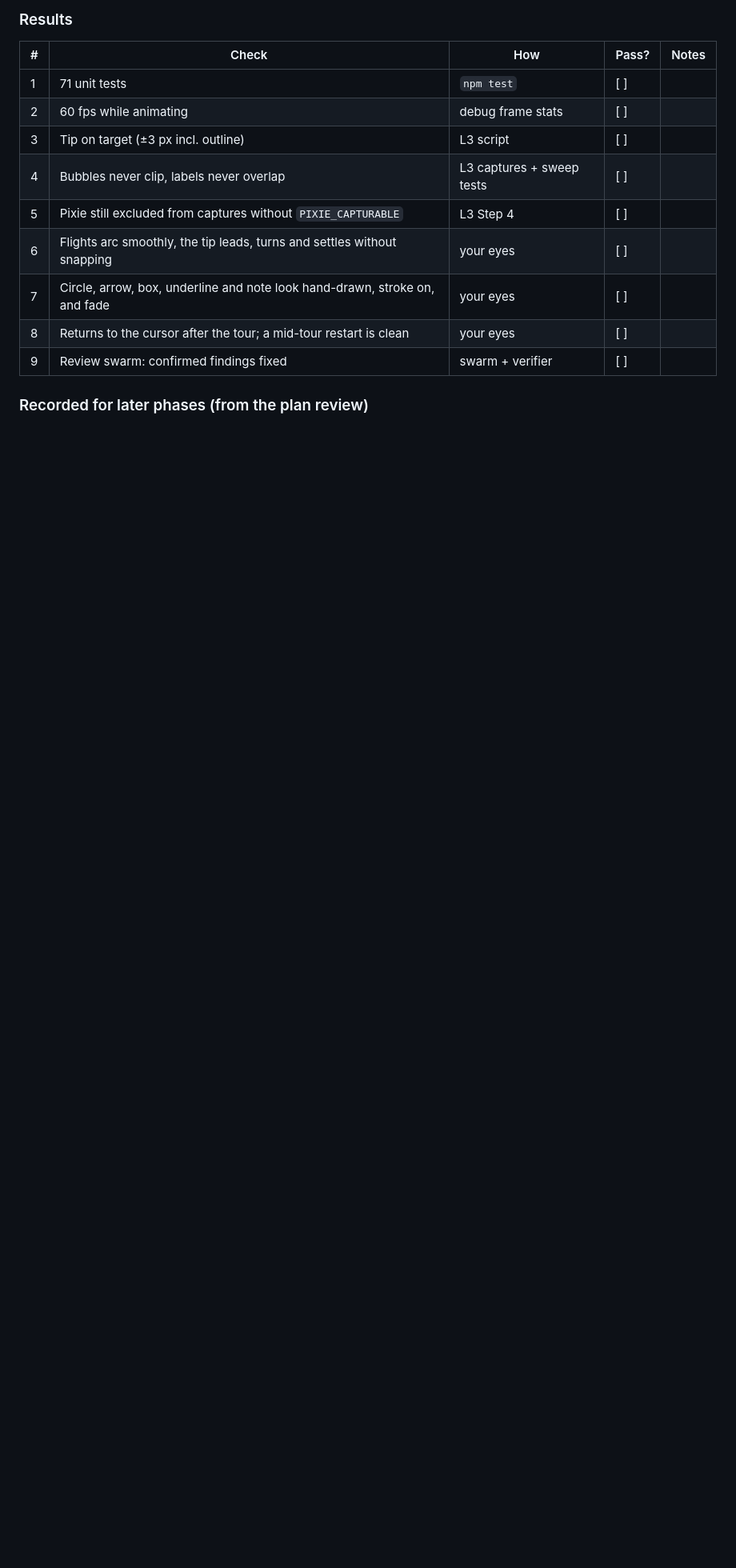
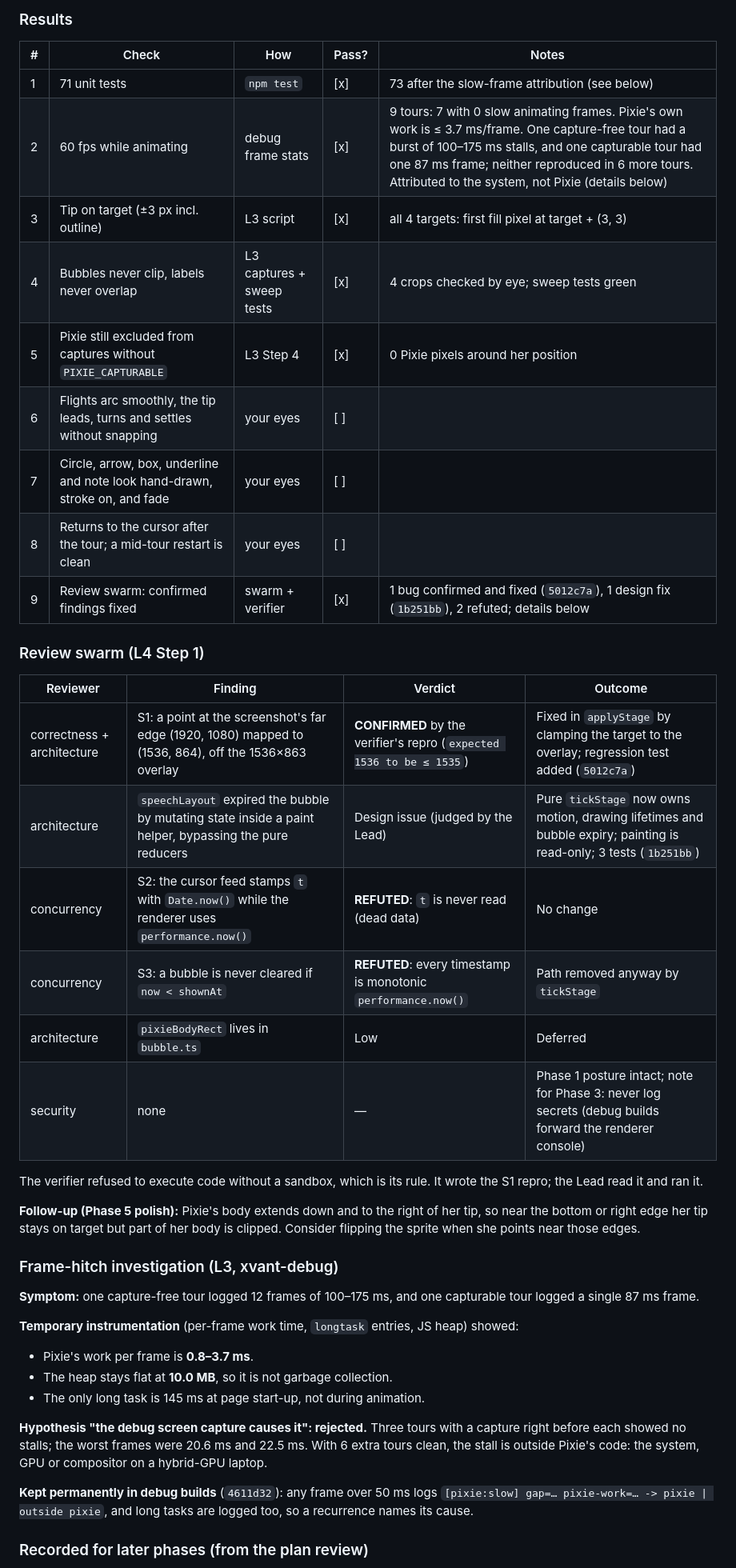
Before and after one commit to Azrkiel/pixie, a Markdown page: docs/plans/2026-09-24-phase-2-motion-drawing.md, the part around the change. Shown at 80% size. Rendered like a GitHub page; blank space fills up the shorter version.

Commit message:
docs: phase 2 acceptance results, review swarm and frame-hitch investigation
Rows 6-8 (visual checks) await the user's review of the tour.

Co-Authored-By: Claude Opus 5.5 <noreply@anthropic.com>

```diff
--- a/docs/plans/2026-09-24-phase-2-motion-drawing.md
+++ b/docs/plans/2026-09-24-phase-2-motion-drawing.md
@@ -2323,15 +2323,43 @@ Get-ChildItem "$env:APPDATA\pixie\debug" -Filter *.png | ForEach-Object { Remove
 
 | # | Check | How | Pass? | Notes |
 |---|---|---|---|---|
-| 1 | 71 unit tests | `npm test` | [ ] | |
-| 2 | 60 fps while animating | debug frame stats | [ ] | |
-| 3 | Tip on target (±3 px incl. outline) | L3 script | [ ] | |
-| 4 | Bubbles never clip, labels never overlap | L3 captures + sweep tests | [ ] | |
-| 5 | Pixie still excluded from captures without `PIXIE_CAPTURABLE` | L3 Step 4 | [ ] | |
+| 1 | 71 unit tests | `npm test` | [x] | 73 after the slow-frame attribution (see below) |
+| 2 | 60 fps while animating | debug frame stats | [x] | 9 tours: 7 with 0 slow animating frames. Pixie's own work is ≤ 3.7 ms/frame. One capture-free tour had a burst of 100–175 ms stalls, and one capturable tour had one 87 ms frame; neither reproduced in 6 more tours. Attributed to the system, not Pixie (details below) |
+| 3 | Tip on target (±3 px incl. outline) | L3 script | [x] | all 4 targets: first fill pixel at target + (3, 3) |
+| 4 | Bubbles never clip, labels never overlap | L3 captures + sweep tests | [x] | 4 crops checked by eye; sweep tests green |
+| 5 | Pixie still excluded from captures without `PIXIE_CAPTURABLE` | L3 Step 4 | [x] | 0 Pixie pixels around her position |
 | 6 | Flights arc smoothly, the tip leads, turns and settles without snapping | your eyes | [ ] | |
 | 7 | Circle, arrow, box, underline and note look hand-drawn, stroke on, and fade | your eyes | [ ] | |
 | 8 | Returns to the cursor after the tour; a mid-tour restart is clean | your eyes | [ ] | |
-| 9 | Review swarm: confirmed findings fixed | swarm + verifier | [ ] | |
+| 9 | Review swarm: confirmed findings fixed | swarm + verifier | [x] | 1 bug confirmed and fixed (`5012c7a`), 1 design fix (`1b251bb`), 2 refuted; details below |
+
+### Review swarm (L4 Step 1)
+
+| Reviewer | Finding | Verdict | Outcome |
+|---|---|---|---|
+| correctness + architecture | S1: a point at the screenshot's far edge (1920, 1080) mapped to (1536, 864), off the 1536×863 overlay | **CONFIRMED** by the verifier's repro (`expected 1536 to be ≤ 1535`) | Fixed in `applyStage` by clamping the target to the overlay; regression test added (`5012c7a`) |
+| architecture | `speechLayout` expired the bubble by mutating state inside a paint helper, bypassing the pure reducers | Design issue (judged by the Lead) | Pure `tickStage` now owns motion, drawing lifetimes and bubble expiry; painting is read-only; 3 tests (`1b251bb`) |
+| concurrency | S2: the cursor feed stamps `t` with `Date.now()` while the renderer uses `performance.now()` | **REFUTED**: `t` is never read (dead data) | No change |
+| concurrency | S3: a bubble is never cleared if `now < shownAt` | **REFUTED**: every timestamp is monotonic `performance.now()` | Path removed anyway by `tickStage` |
+| architecture | `pixieBodyRect` lives in `bubble.ts` | Low | Deferred |
+| security | none | — | Phase 1 posture intact; note for Phase 3: never log secrets (debug builds forward the renderer console) |
+
+The verifier refused to execute code without a sandbox, which is its rule. It wrote the S1 repro; the Lead read it and ran it.
+
+**Follow-up (Phase 5 polish):** Pixie's body extends down and to the right of her tip, so near the bottom or right edge her tip stays on target but part of her body is clipped. Consider flipping the sprite when she points near those edges.
+
+### Frame-hitch investigation (L3, xvant-debug)
+
+**Symptom:** one capture-free tour logged 12 frames of 100–175 ms, and one capturable tour logged a single 87 ms frame.
+
+**Temporary instrumentation** (per-frame work time, `longtask` entries, JS heap) showed:
+- Pixie's work per frame is **0.8–3.7 ms**.
+- The heap stays flat at **10.0 MB**, so it is not garbage collection.
+- The only long task is 145 ms at page start-up, not during animation.
+
+**Hypothesis "the debug screen capture causes it": rejected.** Three tours with a capture right before each showed no stalls; the worst frames were 20.6 ms and 22.5 ms. With 6 extra tours clean, the stall is outside Pixie's code: the system, GPU or compositor on a hybrid-GPU laptop.
+
+**Kept permanently in debug builds** (`4611d32`): any frame over 50 ms logs `[pixie:slow] gap=… pixie-work=… -> pixie | outside pixie`, and long tasks are logged too, so a recurrence names its cause.
 
 ### Recorded for later phases (from the plan review)
 
```
